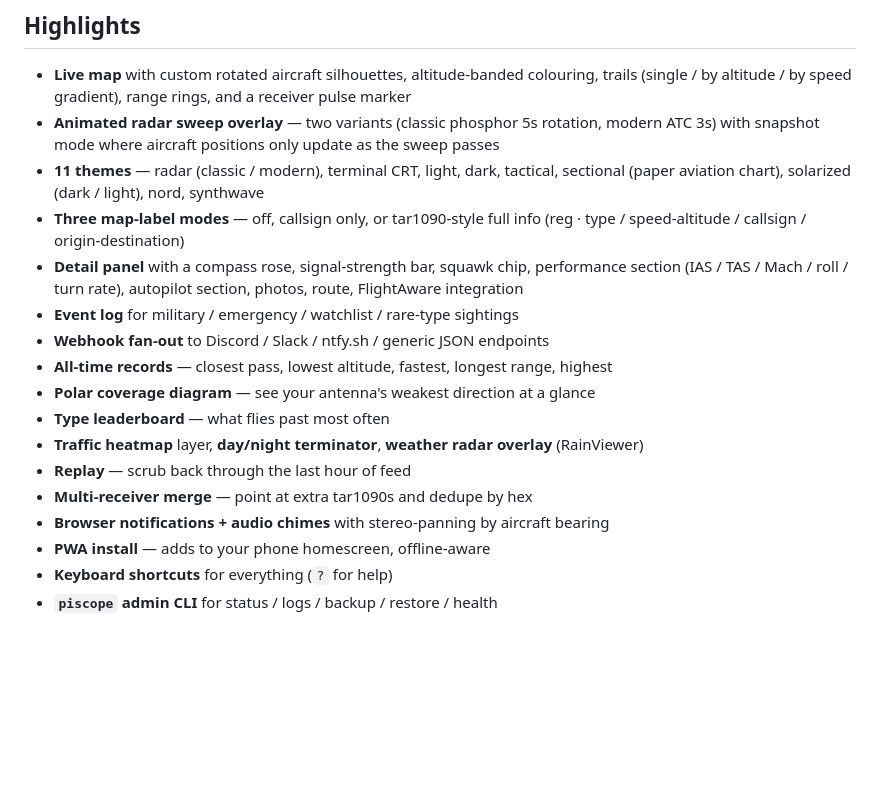
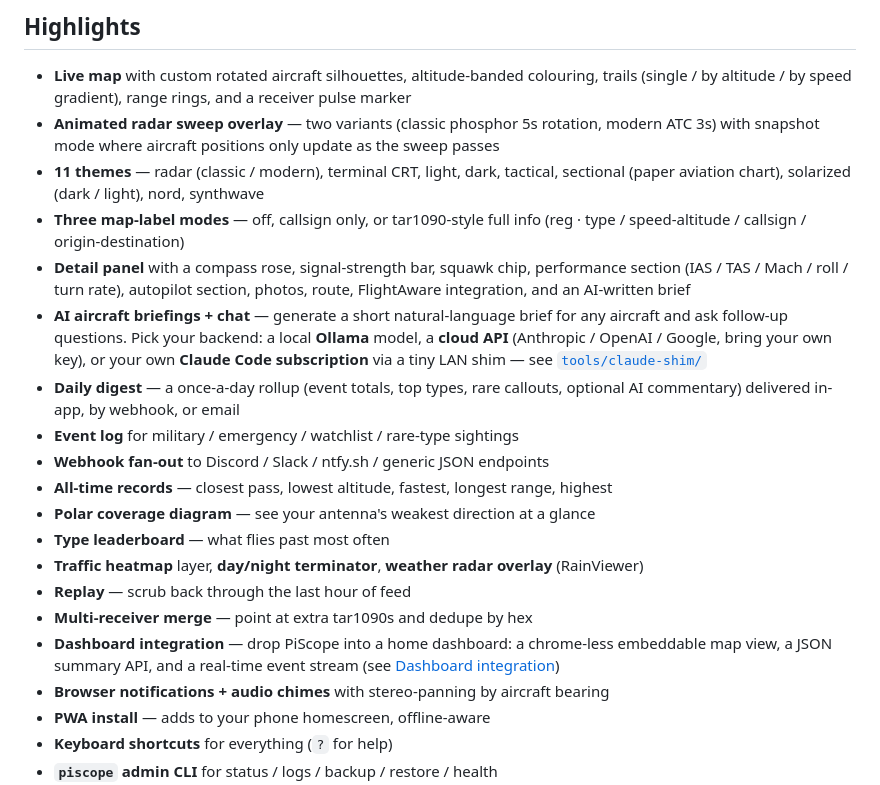
Before and after one commit to ajacks-595/piscope-radar, a Markdown page: README.md, the part around one of its changes. Rendered like a GitHub page; blank space fills up the shorter version.

```diff
--- a/README.md
+++ b/README.md
@@ -16,7 +17,9 @@
 - **Animated radar sweep overlay** — two variants (classic phosphor 5s rotation, modern ATC 3s) with snapshot mode where aircraft positions only update as the sweep passes
 - **11 themes** — radar (classic / modern), terminal CRT, light, dark, tactical, sectional (paper aviation chart), solarized (dark / light), nord, synthwave
 - **Three map-label modes** — off, callsign only, or tar1090-style full info (reg · type / speed-altitude / callsign / origin-destination)
-- **Detail panel** with a compass rose, signal-strength bar, squawk chip, performance section (IAS / TAS / Mach / roll / turn rate), autopilot section, photos, route, FlightAware integration
+- **Detail panel** with a compass rose, signal-strength bar, squawk chip, performance section (IAS / TAS / Mach / roll / turn rate), autopilot section, photos, route, FlightAware integration, and an AI-written brief
+- **AI aircraft briefings + chat** — generate a short natural-language brief for any aircraft and ask follow-up questions. Pick your backend: a local **Ollama** model, a **cloud API** (Anthropic / OpenAI / Google, bring your own key), or your own **Claude Code subscription** via a tiny LAN shim — see [`tools/claude-shim/`](tools/claude-shim/)
+- **Daily digest** — a once-a-day rollup (event totals, top types, rare callouts, optional AI commentary) delivered in-app, by webhook, or email
 - **Event log** for military / emergency / watchlist / rare-type sightings
 - **Webhook fan-out** to Discord / Slack / ntfy.sh / generic JSON endpoints
 - **All-time records** — closest pass, lowest altitude, fastest, longest range, highest
@@ -25,6 +28,7 @@
 - **Traffic heatmap** layer, **day/night terminator**, **weather radar overlay** (RainViewer)
 - **Replay** — scrub back through the last hour of feed
 - **Multi-receiver merge** — point at extra tar1090s and dedupe by hex
+- **Dashboard integration** — drop PiScope into a home dashboard: a chrome-less embeddable map view, a JSON summary API, and a real-time event stream (see [Dashboard integration](#dashboard-integration))
 - **Browser notifications + audio chimes** with stereo-panning by aircraft bearing
 - **PWA install** — adds to your phone homescreen, offline-aware
 - **Keyboard shortcuts** for everything (`?` for help)
```
Also changed, not shown: other parts of README.md (+70 -7 lines).
